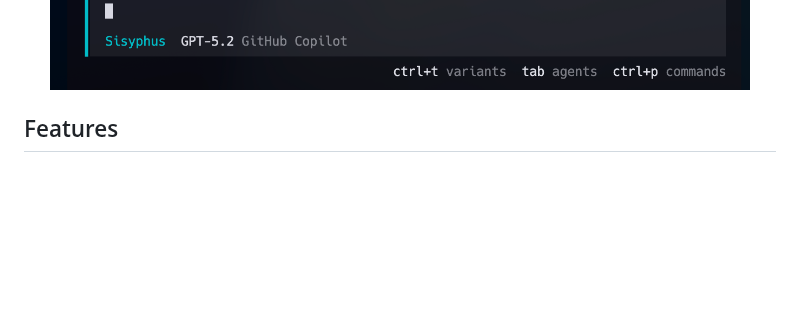
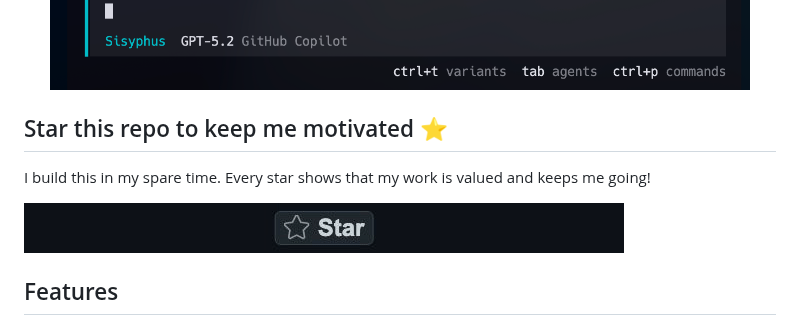
Before and after one commit to j4rviscmd/opencode-agent-modes, a Markdown page: README.md, the part around the change. GitHub-like rendering; pictures changed too: docs/images/star-github.gif (added); blank space fills up the shorter version.

Commit message:
docs: add star prompt to README with demo GIF
Add a "Star this repo to keep me motivated" section to encourage users
to star the repository. Includes a helpful demo GIF showing how to star.

Co-Authored-By: Claude Sonnet 4.5 <noreply@anthropic.com>

```diff
--- a/README.md
+++ b/README.md
@@ -16,6 +16,12 @@ OpenCode plugin to switch agent models between performance and economy modes.
 <p align="center">
   <img src="assets/image/sample.png" width="700" alt="Change mode example" />
 </p>
+
+## Star this repo to keep me motivated ⭐
+
+I build this in my spare time. Every star shows that my work is valued and keeps me going!
+
+![Star](docs/images/star-github.gif)
 
 ## Features
 
```
